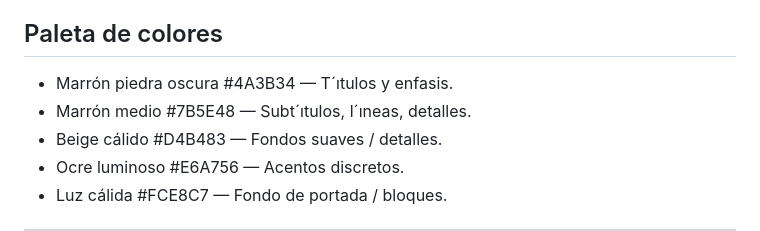
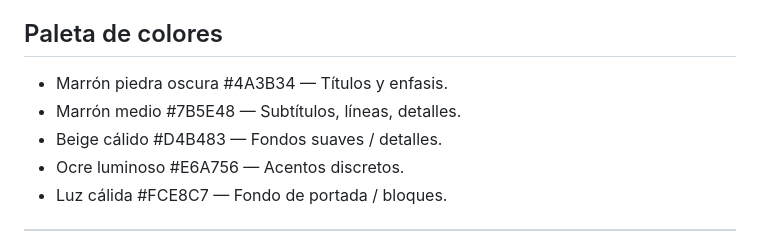
Before and after one commit to Seb-233/La-Gruta---DW, a Markdown page: README.md, the part around the change. GitHub-like rendering.

```diff
--- a/README.md
+++ b/README.md
@@ -47,8 +47,8 @@ Nuestra visión no solo se sostiene en la cocina, sino también en un sistema qu
 La tecnología es nuestro aliado silencioso: ayuda a que todo funcione con fluidez para que el foco esté donde debe estar, en **el sabor y la experiencia de nuestros clientes**.
 
 ## Paleta de colores
-- Marrón piedra oscura #4A3B34 — T´ıtulos y enfasis.
-- Marrón medio #7B5E48 — Subt´ıtulos, l´ıneas, detalles.
+- Marrón piedra oscura #4A3B34 — Títulos y enfasis.
+- Marrón medio #7B5E48 — Subtítulos, líneas, detalles.
 - Beige cálido #D4B483 — Fondos suaves / detalles.
 - Ocre luminoso #E6A756 — Acentos discretos.
 - Luz cálida #FCE8C7 — Fondo de portada / bloques.
```
